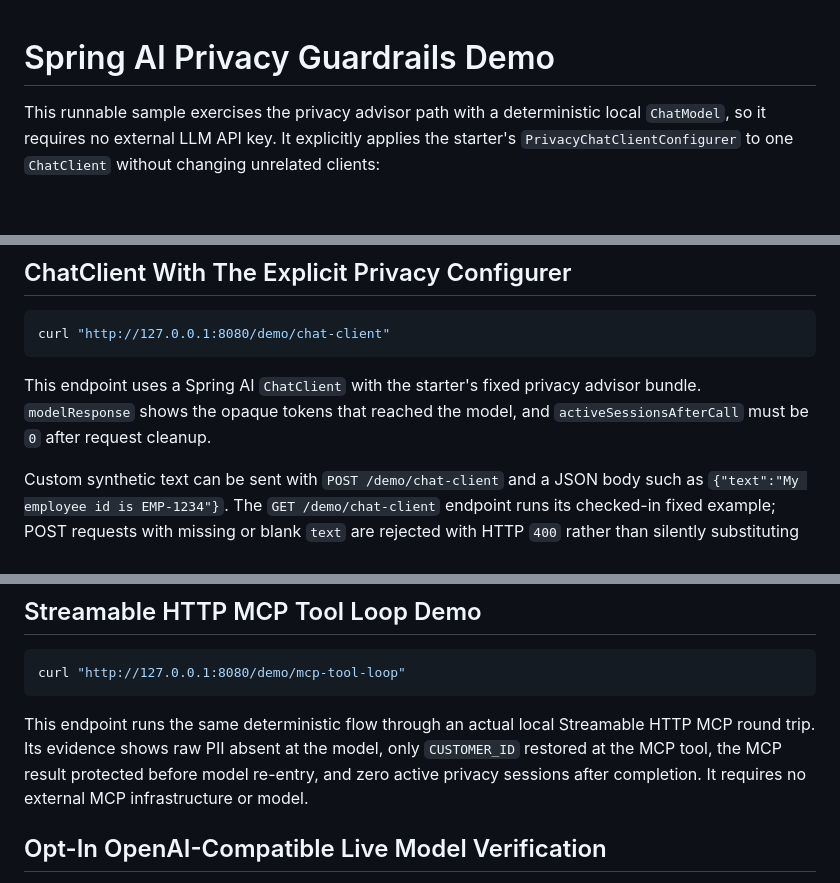
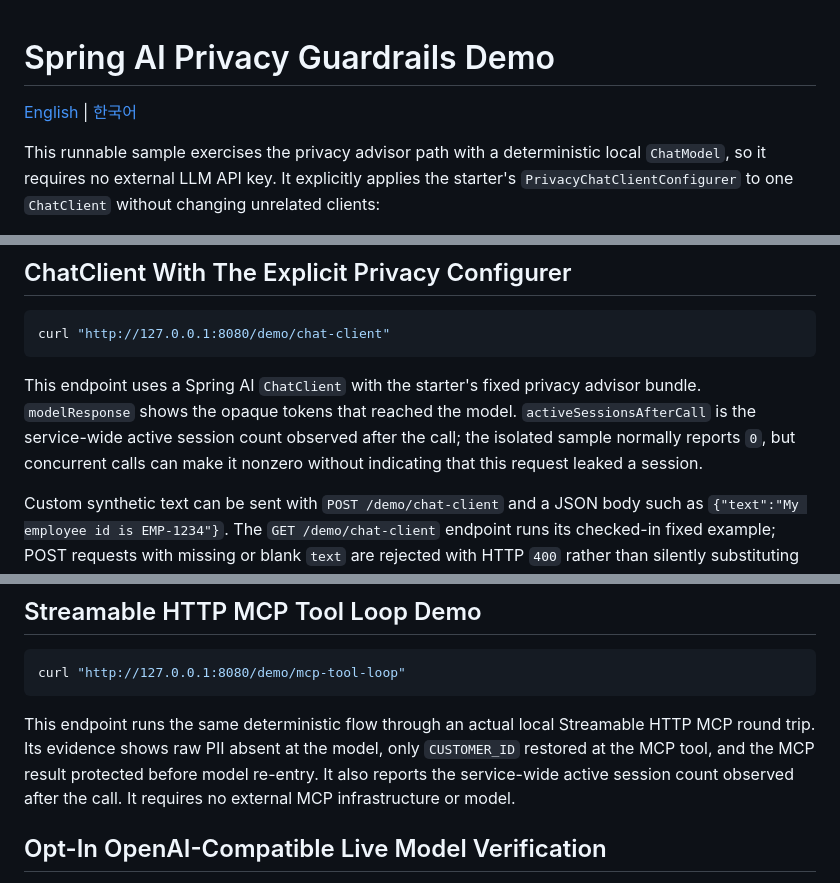
Before and after one commit to ultramancode/spring-ai-privacy-guardrails, a Markdown page: samples/spring-ai-demo/README.md, 3 parts joined by grey strips. Drawn GitHub-style; blank space fills up the shorter version.

````diff
--- a/samples/spring-ai-demo/README.md
+++ b/samples/spring-ai-demo/README.md
@@ -1,4 +1,6 @@
 # Spring AI Privacy Guardrails Demo
+
+[English](README.md) | [한국어](README.ko.md)
 
 This runnable sample exercises the privacy advisor path with a deterministic
 local `ChatModel`, so it requires no external LLM API key. It explicitly applies
@@ -44,8 +46,10 @@ curl "http://127.0.0.1:8080/demo/chat-client"
 ```
 
 This endpoint uses a Spring AI `ChatClient` with the starter's fixed privacy
-advisor bundle. `modelResponse` shows the opaque tokens that reached the model,
-and `activeSessionsAfterCall` must be `0` after request cleanup.
+advisor bundle. `modelResponse` shows the opaque tokens that reached the model.
+`activeSessionsAfterCall` is the service-wide active session count observed
+after the call; the isolated sample normally reports `0`, but concurrent calls
+can make it nonzero without indicating that this request leaked a session.
 
 Custom synthetic text can be sent with `POST /demo/chat-client` and a JSON body
 such as `{"text":"My employee id is EMP-1234"}`. The `GET /demo/chat-client`
@@ -147,9 +151,9 @@ curl "http://127.0.0.1:8080/demo/mcp-tool-loop"
 
 This endpoint runs the same deterministic flow through an actual local
 Streamable HTTP MCP round trip. Its evidence shows raw PII absent at the model,
-only `CUSTOMER_ID` restored at the MCP tool, the MCP result protected before
-model re-entry, and zero active privacy sessions after completion. It requires
-no external MCP infrastructure or model.
+only `CUSTOMER_ID` restored at the MCP tool, and the MCP result protected before
+model re-entry. It also reports the service-wide active session count observed
+after the call. It requires no external MCP infrastructure or model.
 
 ## Opt-In OpenAI-Compatible Live Model Verification
 
````
Also changed, not shown: README.ko.md (+5 -6 lines), README.md (+2 -3 lines), samples/spring-ai-demo/README.ko.md (added, +259 -0 lines), docs/images/privacy-boundary-inspector-demo-ko.gif (added), 6 other files.
